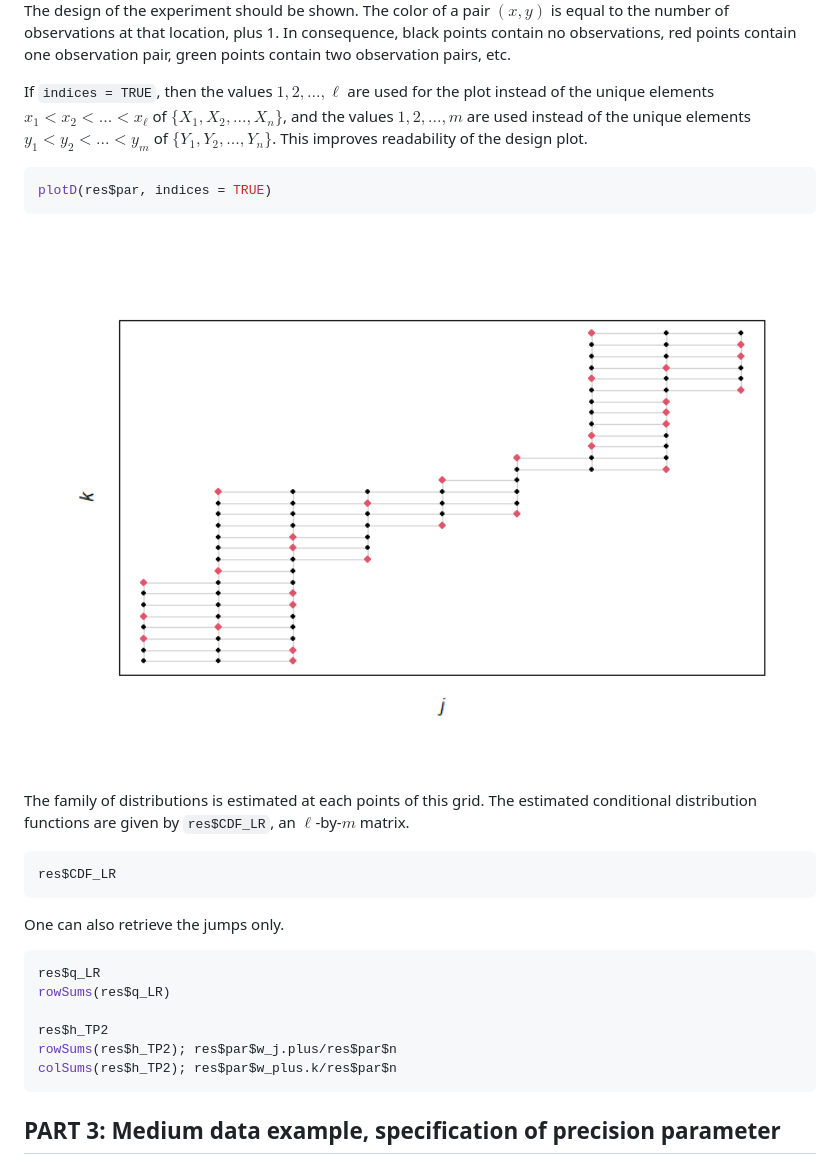
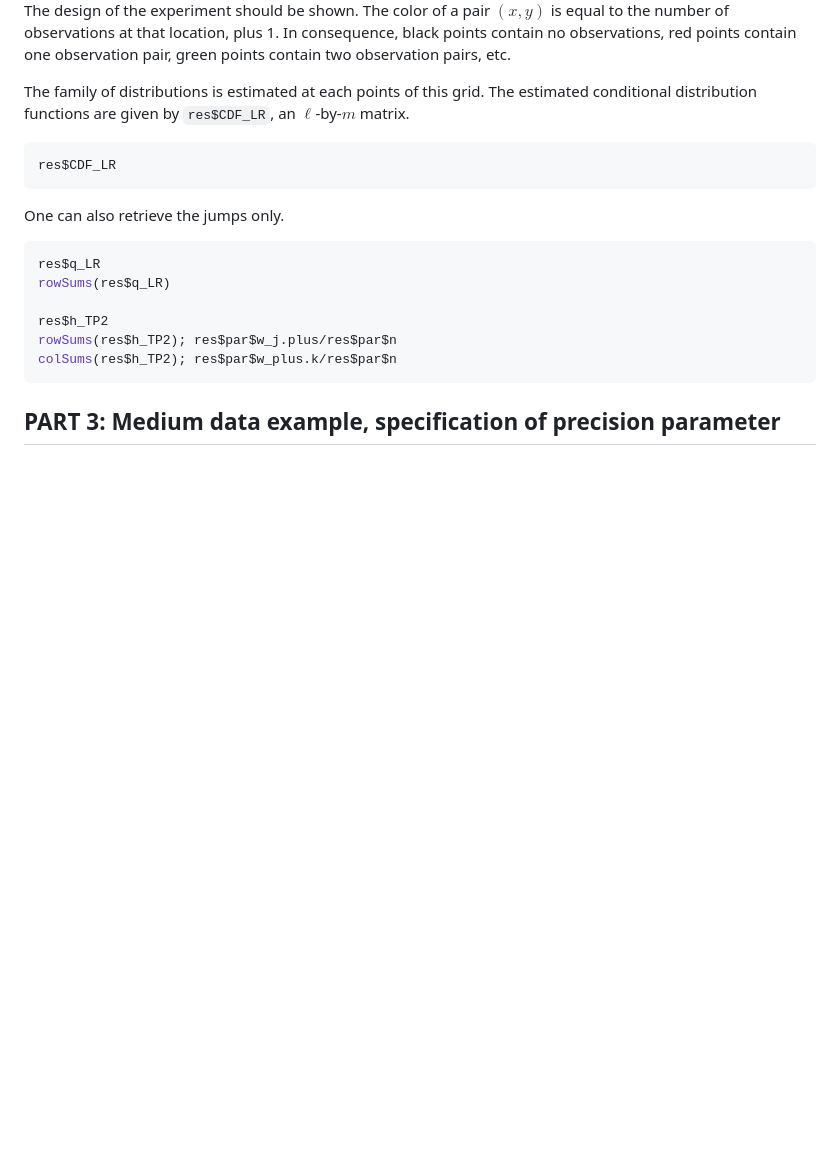
Before and after one commit to AlexandreMoesching/LRDistReg, a Markdown page: README.md, the part around the change printed below. Rendered like a GitHub page; blank space fills up the shorter version.

````diff
--- a/README.md
+++ b/README.md
@@ -100,18 +100,6 @@ $(x,y)$ is equal to the number of observations at that location, plus 1.
 In consequence, black points contain no observations, red points contain
 one observation pair, green points contain two observation pairs, etc.
 
-If `indices = TRUE`, then the values $1,2,...,\ell$ are used for the
-plot instead of the unique elements $x_1 < x_2 < ... < x_\ell$ of
-$\{X_1,X_2,...,X_n\}$, and the values $1,2,...,m$ are used instead of
-the unique elements $y_1 < y_2 < ... < y_m$ of $\{Y_1,Y_2,...,Y_n\}$.
-This improves readability of the design plot.
-
-``` r
-plotD(res$par, indices = TRUE)
-```
-
-<img src="man/figures/README-fit_with_indices-1.png" width="100%" />
-
 The family of distributions is estimated at each points of this grid.
 The estimated conditional distribution functions are given by
 `res$CDF_LR`, an $\ell$-by-$m$ matrix.
````
Also changed, not shown: other parts of README.md (+21 -23 lines), man/figures/README-plot_fit-1.png, 2 other files.
